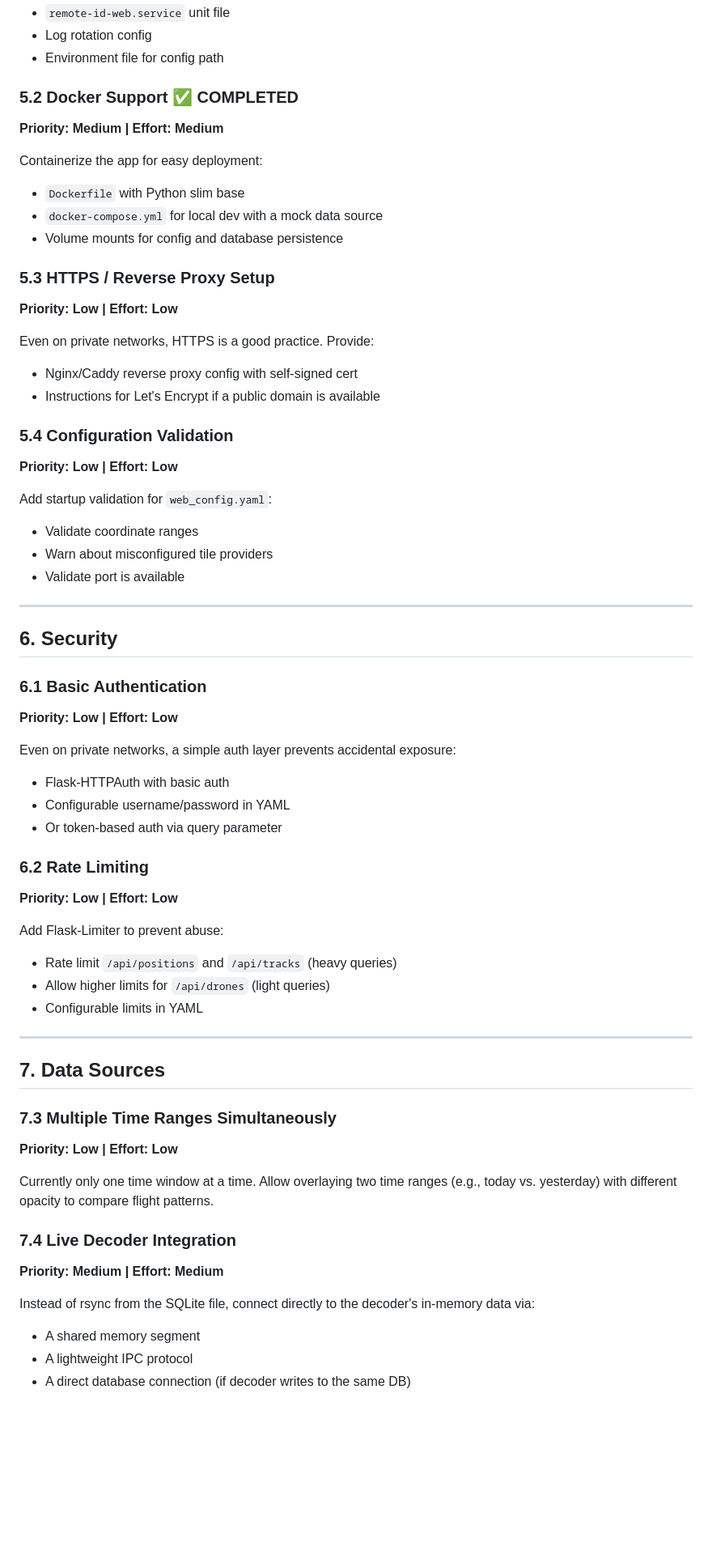
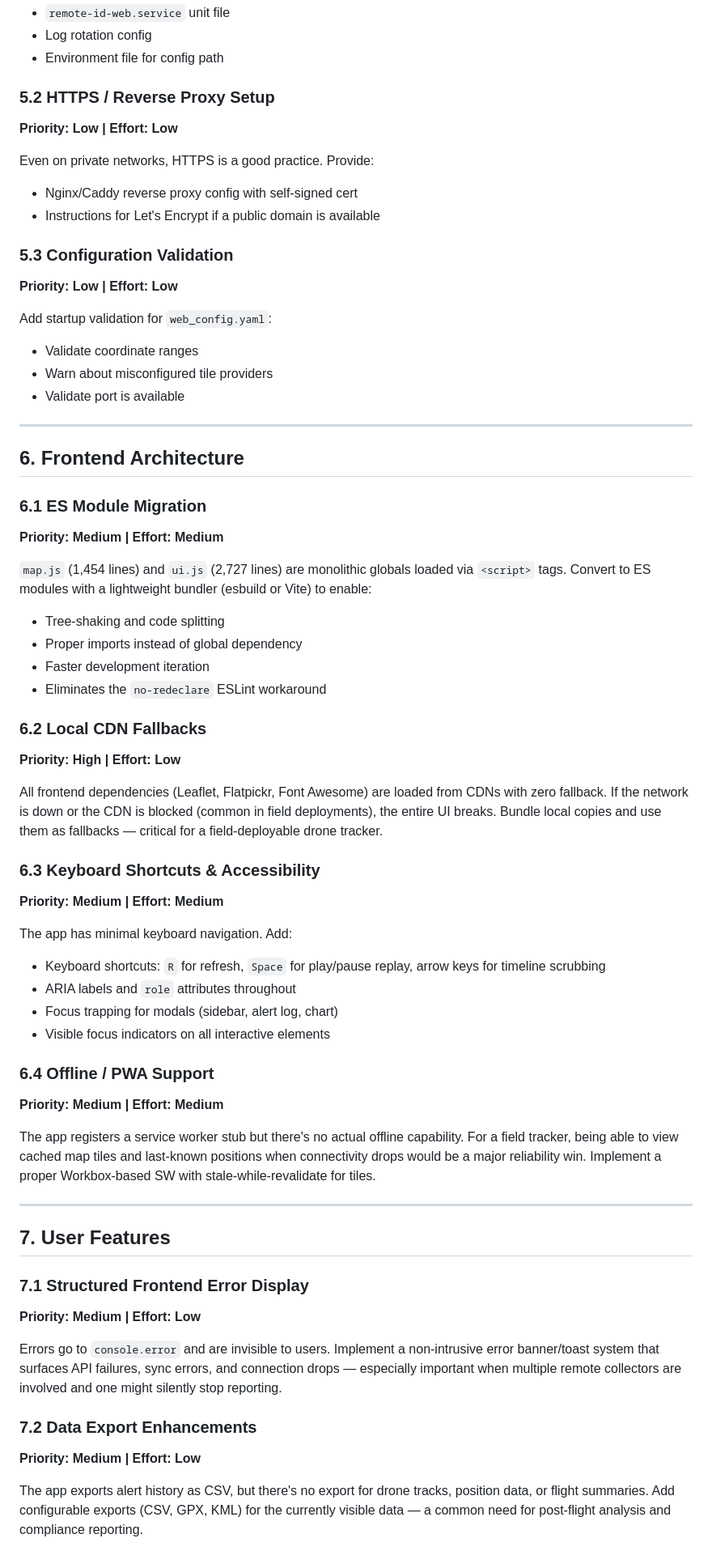
Before and after one commit to heytensai/remoteid-web-ui, a Markdown page: IDEAS.md, the part around one of its changes. Shown at 81% size. Rendered like a GitHub page; blank space fills up the shorter version.

Commit message:
remove old, completed, wontfix. add some new ideas

```diff
--- a/IDEAS.md
+++ b/IDEAS.md
@@ -169,22 +147,14 @@ DESIGN.md notes "Deployment: Manual run." Add a systemd unit file so the app sta
 - Log rotation config
 - Environment file for config path
 
-### 5.2 Docker Support ✅ **COMPLETED**
-**Priority: Medium | Effort: Medium**
-
-Containerize the app for easy deployment:
-- `Dockerfile` with Python slim base
-- `docker-compose.yml` for local dev with a mock data source
-- Volume mounts for config and database persistence
-
-### 5.3 HTTPS / Reverse Proxy Setup
+### 5.2 HTTPS / Reverse Proxy Setup
 **Priority: Low | Effort: Low**
 
 Even on private networks, HTTPS is a good practice. Provide:
 - Nginx/Caddy reverse proxy config with self-signed cert
 - Instructions for Let's Encrypt if a public domain is available
 
-### 5.4 Configuration Validation
+### 5.3 Configuration Validation
 **Priority: Low | Effort: Low**
 
 Add startup validation for `web_config.yaml`:
@@ -194,38 +164,47 @@ Add startup validation for `web_config.yaml`:
 
 ---
 
-## 6. Security
+## 6. Frontend Architecture
 
-### 6.1 Basic Authentication
-**Priority: Low | Effort: Low**
+### 6.1 ES Module Migration
+**Priority: Medium | Effort: Medium**
 
-Even on private networks, a simple auth layer prevents accidental exposure:
-- Flask-HTTPAuth with basic auth
-- Configurable username/password in YAML
-- Or token-based auth via query parameter
+`map.js` (1,454 lines) and `ui.js` (2,727 lines) are monolithic globals loaded via `<script>` tags. Convert to ES modules with a lightweight bundler (esbuild or Vite) to enable:
+- Tree-shaking and code splitting
+- Proper imports instead of global dependency
+- Faster development iteration
+- Eliminates the `no-redeclare` ESLint workaround
 
-### 6.2 Rate Limiting
-**Priority: Low | Effort: Low**
+### 6.2 Local CDN Fallbacks
+**Priority: High | Effort: Low**
 
-Add Flask-Limiter to prevent abuse:
-- Rate limit `/api/positions` and `/api/tracks` (heavy queries)
-- Allow higher limits for `/api/drones` (light queries)
-- Configurable limits in YAML
+All frontend dependencies (Leaflet, Flatpickr, Font Awesome) are loaded from CDNs with zero fallback. If the network is down or the CDN is blocked (common in field deployments), the entire UI breaks. Bundle local copies and use them as fallbacks — critical for a field-deployable drone tracker.
+
+### 6.3 Keyboard Shortcuts & Accessibility
+**Priority: Medium | Effort: Medium**
+
+The app has minimal keyboard navigation. Add:
+- Keyboard shortcuts: `R` for refresh, `Space` for play/pause replay, arrow keys for timeline scrubbing
+- ARIA labels and `role` attributes throughout
+- Focus trapping for modals (sidebar, alert log, chart)
+- Visible focus indicators on all interactive elements
+
+### 6.4 Offline / PWA Support
+**Priority: Medium | Effort: Medium**
+
+The app registers a service worker stub but there's no actual offline capability. For a field tracker, being able to view cached map tiles and last-known positions when connectivity drops would be a major reliability win. Implement a proper Workbox-based SW with stale-while-revalidate for tiles.
 
 ---
 
-## 7. Data Sources
+## 7. User Features
 
-### 7.3 Multiple Time Ranges Simultaneously
-**Priority: Low | Effort: Low**
+### 7.1 Structured Frontend Error Display
+**Priority: Medium | Effort: Low**
 
-Currently only one time window at a time. Allow overlaying two time ranges (e.g., today vs. yesterday) with different opacity to compare flight patterns.
+Errors go to `console.error` and are invisible to users. Implement a non-intrusive error banner/toast system that surfaces API failures, sync errors, and connection drops — especially important when multiple remote collectors are involved and one might silently stop reporting.
 
-### 7.4 Live Decoder Integration
-**Priority: Medium | Effort: Medium**
+### 7.2 Data Export Enhancements
+**Priority: Medium | Effort: Low**
 
-Instead of rsync from the SQLite file, connect directly to the decoder's in-memory data via:
-- A shared memory segment
-- A lightweight IPC protocol
-- A direct database connection (if decoder writes to the same DB)
+The app exports alert history as CSV, but there's no export for drone tracks, position data, or flight summaries. Add configurable exports (CSV, GPX, KML) for the currently visible data — a common need for post-flight analysis and compliance reporting.
 
```
Also changed, not shown: other parts of IDEAS.md (+38 -56 lines).
